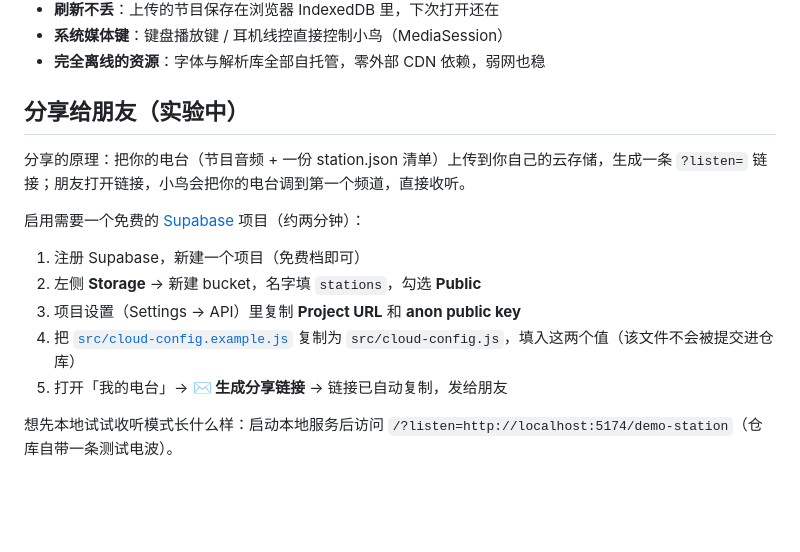
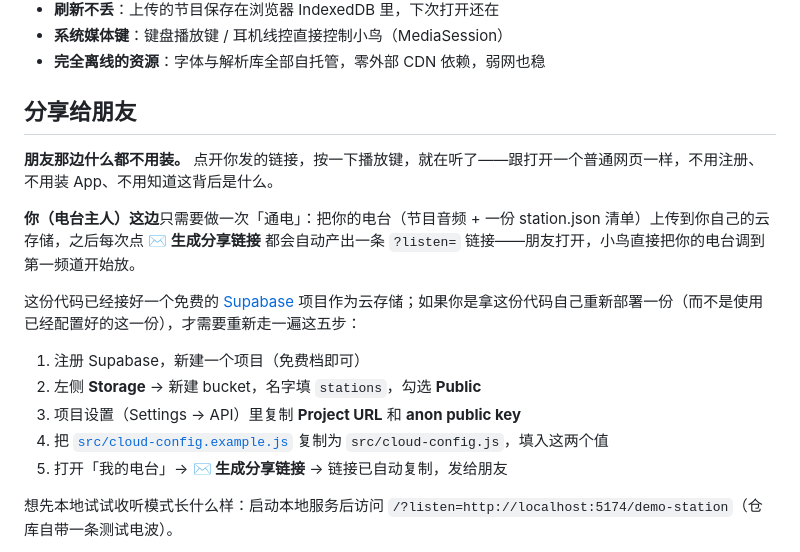
Before and after one commit to xiaojialove-DRP/silly-bird-FM, a Markdown page: README.md, the part around the change. Rendered like a GitHub page; blank space fills up the shorter version.

Commit message:
Clarify README: friends install nothing, setup is a one-time step you already did
The sharing section read like a live checklist everyone needs to follow, when the Supabase setup is a one-time step the station owner does once (already done for this deployment) — friends who open a share link install nothing, sign up for nothing, just press play. Also dropped a stale line claiming cloud-config.js isn't committed; it now ships with the deployed site on purpose (the anon key is Supabase's public key, not a secret).

Co-Authored-By: Claude Fable 5 <noreply@anthropic.com>

```diff
--- a/README.md
+++ b/README.md
@@ -30,16 +30,18 @@
 - **系统媒体键**：键盘播放键 / 耳机线控直接控制小鸟（MediaSession）
 - **完全离线的资源**：字体与解析库全部自托管，零外部 CDN 依赖，弱网也稳
 
-## 分享给朋友（实验中）
+## 分享给朋友
 
-分享的原理：把你的电台（节目音频 + 一份 station.json 清单）上传到你自己的云存储，生成一条 `?listen=` 链接；朋友打开链接，小鸟会把你的电台调到第一个频道，直接收听。
+**朋友那边什么都不用装。** 点开你发的链接，按一下播放键，就在听了——跟打开一个普通网页一样，不用注册、不用装 App、不用知道这背后是什么。
 
-启用需要一个免费的 [Supabase](https://supabase.com) 项目（约两分钟）：
+**你（电台主人）这边**只需要做一次「通电」：把你的电台（节目音频 + 一份 station.json 清单）上传到你自己的云存储，之后每次点 **✉ 生成分享链接** 都会自动产出一条 `?listen=` 链接——朋友打开，小鸟直接把你的电台调到第一频道开始放。
+
+这份代码已经接好一个免费的 [Supabase](https://supabase.com) 项目作为云存储；如果你是拿这份代码自己重新部署一份（而不是使用已经配置好的这一份），才需要重新走一遍这五步：
 
 1. 注册 Supabase，新建一个项目（免费档即可）
 2. 左侧 **Storage** → 新建 bucket，名字填 `stations`，勾选 **Public**
 3. 项目设置（Settings → API）里复制 **Project URL** 和 **anon public key**
-4. 把 [`src/cloud-config.example.js`](src/cloud-config.example.js) 复制为 `src/cloud-config.js`，填入这两个值（该文件不会被提交进仓库）
+4. 把 [`src/cloud-config.example.js`](src/cloud-config.example.js) 复制为 `src/cloud-config.js`，填入这两个值
 5. 打开「我的电台」→ **✉ 生成分享链接** → 链接已自动复制，发给朋友
 
 想先本地试试收听模式长什么样：启动本地服务后访问 `/?listen=http://localhost:5174/demo-station`（仓库自带一条测试电波）。
```
